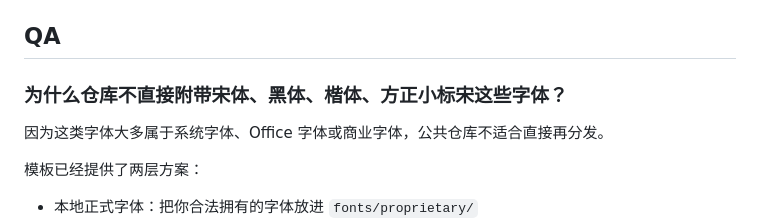
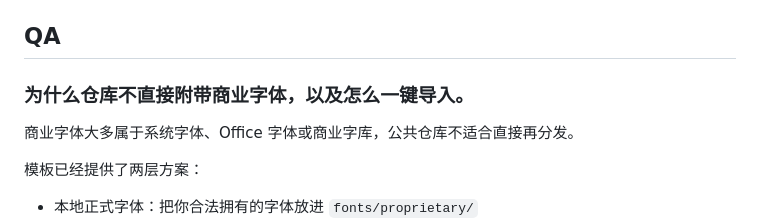
Before and after one commit to TsekaLuk/JOU-Graduate-Thesis-LaTeX-Template, a Markdown page: README.md, the part around the change. Rendered like a GitHub page.

Commit message:
docs: revise commercial font FAQ

```diff
--- a/README.md
+++ b/README.md
@@ -68,9 +68,9 @@
 
 ## QA
 
-### 为什么仓库不直接附带宋体、黑体、楷体、方正小标宋这些字体？
+### 为什么仓库不直接附带商业字体，以及怎么一键导入。
 
-因为这类字体大多属于系统字体、Office 字体或商业字体，公共仓库不适合直接再分发。
+商业字体大多属于系统字体、Office 字体或商业字库，公共仓库不适合直接再分发。
 
 模板已经提供了两层方案：
 
```
